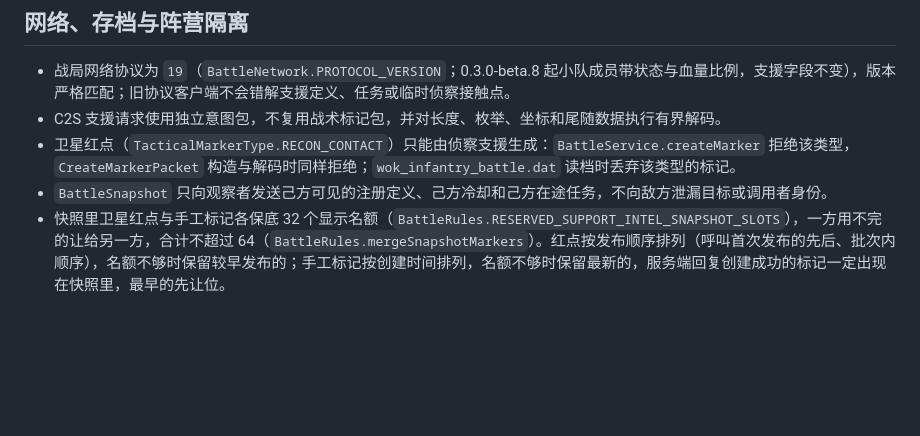
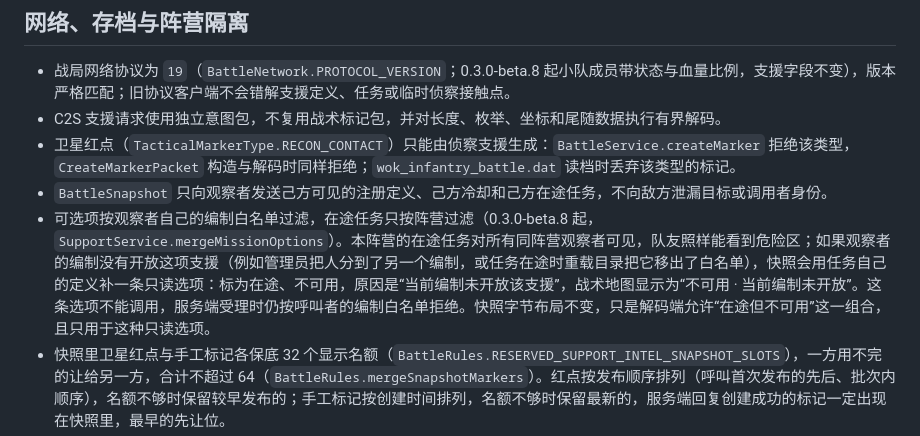
Before and after one commit to World-of-Kivotos/WOK-Infantry-Warfare-Mode, a Markdown page: wok_infantry/SUPPORT_SYSTEM.md, the part around the change. GitHub-like rendering; blank space fills up the shorter version.

Commit message:
docs(核心): SUPPORT_SYSTEM 补本阵营在途支援的只读可见规则（0.3.0-beta.8 整体审查修正 V12）
B1 的 map-render-01 修复（dbf8836）让本阵营在途任务对所有同阵营观察者可见；观察者编制没有开放
该支援时补一条只读选项（在途、不可用，原因“当前编制未开放该支援”，地图显示“不可用 · 当前编制
未开放”），不能调用。字节布局不变，解码端只为这种只读选项允许“在途但不可用”组合。

```diff
--- a/wok_infantry/SUPPORT_SYSTEM.md
+++ b/wok_infantry/SUPPORT_SYSTEM.md
@@ -133,6 +133,7 @@
 - C2S 支援请求使用独立意图包，不复用战术标记包，并对长度、枚举、坐标和尾随数据执行有界解码。
 - 卫星红点（`TacticalMarkerType.RECON_CONTACT`）只能由侦察支援生成：`BattleService.createMarker` 拒绝该类型，`CreateMarkerPacket` 构造与解码时同样拒绝；`wok_infantry_battle.dat` 读档时丢弃该类型的标记。
 - `BattleSnapshot` 只向观察者发送己方可见的注册定义、己方冷却和己方在途任务，不向敌方泄漏目标或调用者身份。
+- 可选项按观察者自己的编制白名单过滤，在途任务只按阵营过滤（0.3.0-beta.8 起，`SupportService.mergeMissionOptions`）。本阵营的在途任务对所有同阵营观察者可见，队友照样能看到危险区；如果观察者的编制没有开放这项支援（例如管理员把人分到了另一个编制，或任务在途时重载目录把它移出了白名单），快照会用任务自己的定义补一条只读选项：标为在途、不可用，原因是“当前编制未开放该支援”，战术地图显示为“不可用 · 当前编制未开放”。这条选项不能调用，服务端受理时仍按呼叫者的编制白名单拒绝。快照字节布局不变，只是解码端允许“在途但不可用”这一组合，且只用于这种只读选项。
 - 快照里卫星红点与手工标记各保底 32 个显示名额（`BattleRules.RESERVED_SUPPORT_INTEL_SNAPSHOT_SLOTS`），一方用不完的让给另一方，合计不超过 64（`BattleRules.mergeSnapshotMarkers`）。红点按发布顺序排列（呼叫首次发布的先后、批次内顺序），名额不够时保留较早发布的；手工标记按创建时间排列，名额不够时保留最新的，服务端回复创建成功的标记一定出现在快照里，最早的先让位。
 - 目录为空时快照携带空列表；默认安装不会写入任何具体技能冷却记录。
 - 目录结构、provider 可用性、冷却或任务结构变化会触发 UI 更新；纯倒计时刷新不会持续重建控件。
```
